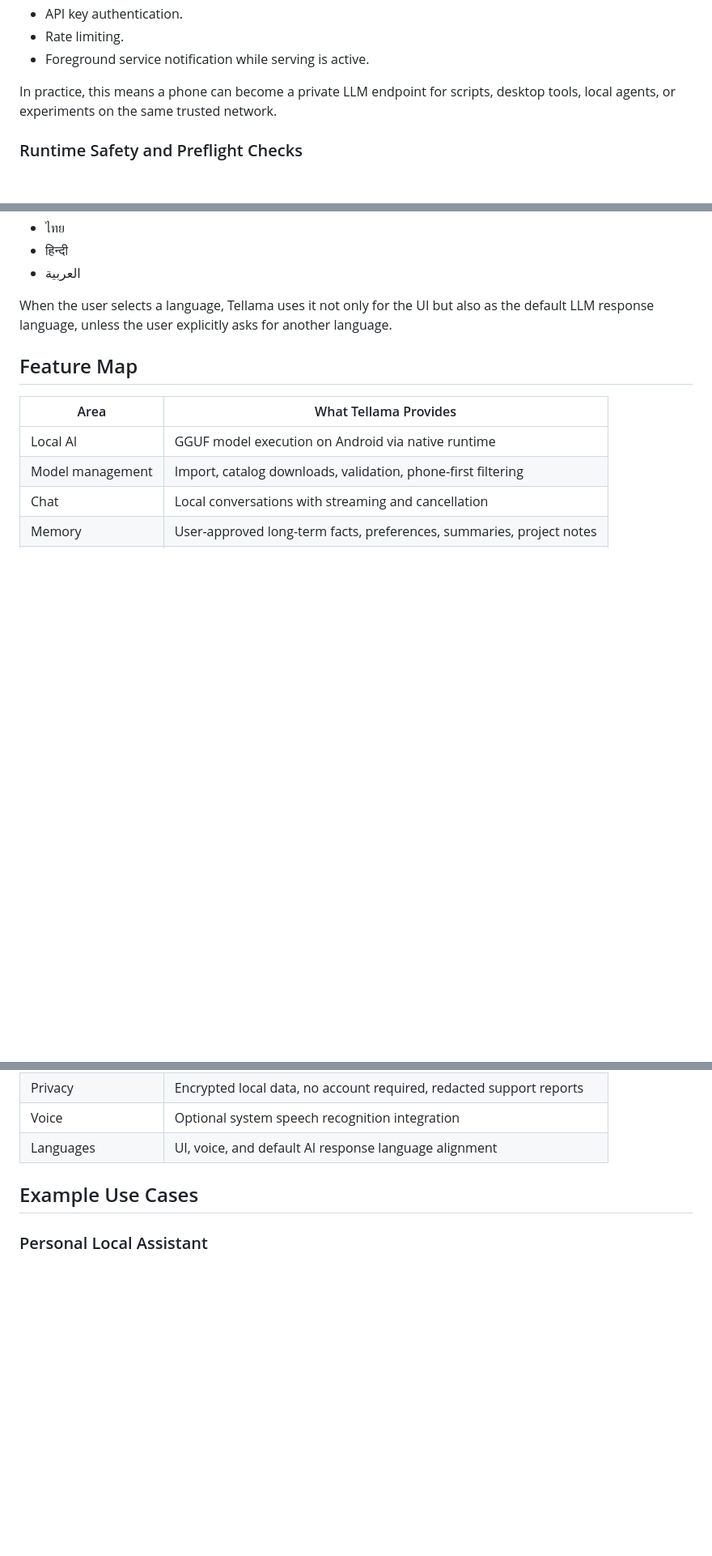
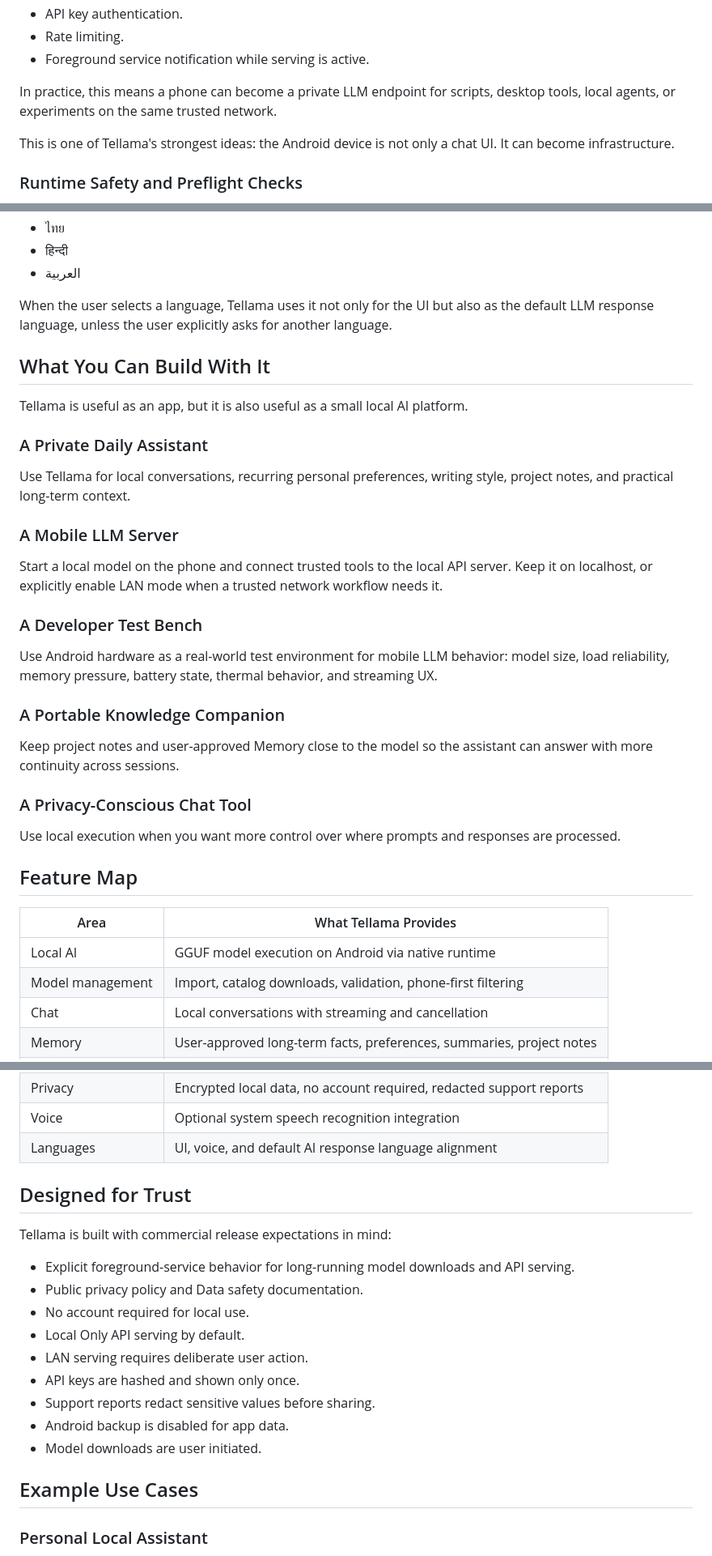
Before and after one commit to redpluglab/tellama, a Markdown page: README.md, 3 parts joined by grey strips. Shown at 81% size. GitHub-like rendering; blank space fills up the shorter version.

```diff
--- a/README.md
+++ b/README.md
@@ -71,6 +113,8 @@ The server is designed for developers who want to connect their own tools to a m
 
 In practice, this means a phone can become a private LLM endpoint for scripts, desktop tools, local agents, or experiments on the same trusted network.
 
+This is one of Tellama's strongest ideas: the Android device is not only a chat UI. It can become infrastructure.
+
 ### Runtime Safety and Preflight Checks
 
 Local AI on phones needs guardrails. Tellama checks device conditions before and during runtime so users have a better chance of choosing a model that fits their device.
@@ -126,6 +174,30 @@ Current language coverage includes:
 
 When the user selects a language, Tellama uses it not only for the UI but also as the default LLM response language, unless the user explicitly asks for another language.
 
+## What You Can Build With It
+
+Tellama is useful as an app, but it is also useful as a small local AI platform.
+
+### A Private Daily Assistant
+
+Use Tellama for local conversations, recurring personal preferences, writing style, project notes, and practical long-term context.
+
+### A Mobile LLM Server
+
+Start a local model on the phone and connect trusted tools to the local API server. Keep it on localhost, or explicitly enable LAN mode when a trusted network workflow needs it.
+
+### A Developer Test Bench
+
+Use Android hardware as a real-world test environment for mobile LLM behavior: model size, load reliability, memory pressure, battery state, thermal behavior, and streaming UX.
+
+### A Portable Knowledge Companion
+
+Keep project notes and user-approved Memory close to the model so the assistant can answer with more continuity across sessions.
+
+### A Privacy-Conscious Chat Tool
+
+Use local execution when you want more control over where prompts and responses are processed.
+
 ## Feature Map
 
 | Area | What Tellama Provides |
@@ -140,6 +212,20 @@ When the user selects a language, Tellama uses it not only for the UI but also a
 | Privacy | Encrypted local data, no account required, redacted support reports |
 | Voice | Optional system speech recognition integration |
 | Languages | UI, voice, and default AI response language alignment |
+
+## Designed for Trust
+
+Tellama is built with commercial release expectations in mind:
+
+- Explicit foreground-service behavior for long-running model downloads and API serving.
+- Public privacy policy and Data safety documentation.
+- No account required for local use.
+- Local Only API serving by default.
+- LAN serving requires deliberate user action.
+- API keys are hashed and shown only once.
+- Support reports redact sensitive values before sharing.
+- Android backup is disabled for app data.
+- Model downloads are user initiated.
 
 ## Example Use Cases
 
```
Also changed, not shown: other parts of README.md (+69 -9 lines).
